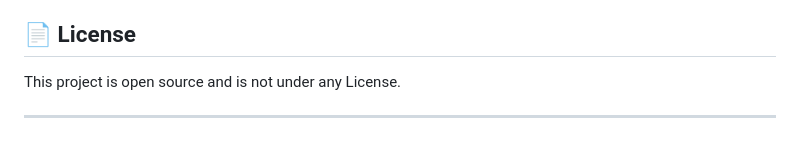
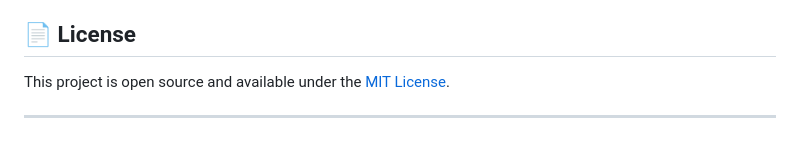
Before and after one commit to marcdelro/DormMate_Project, a Markdown page: README.md, the part around the change. Drawn GitHub-style.

```diff
--- a/README.md
+++ b/README.md
@@ -222,6 +222,6 @@ sudo chmod -R 755 /Applications/XAMPP/xamppfiles/htdocs/DormMate/
 
 ## 📄 License
 
-This project is open source and is not under any License.
+This project is open source and available under the [MIT License](LICENSE).
 
 ---
```
